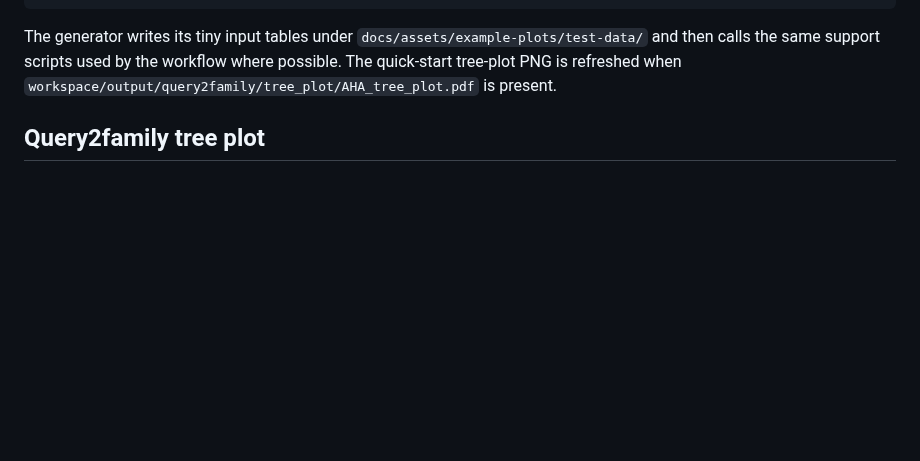
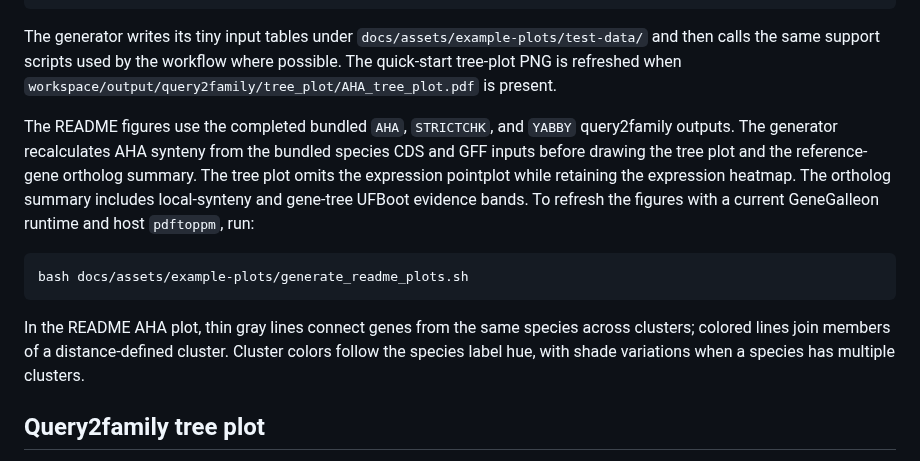
Before and after one commit to kfuku52/genegalleon, a Markdown page: docs/example-plots.md, the part around the change. Rendered like a GitHub page; blank space fills up the shorter version.

````diff
--- a/docs/example-plots.md
+++ b/docs/example-plots.md
@@ -14,6 +14,23 @@ The generator writes its tiny input tables under
 `docs/assets/example-plots/test-data/` and then calls the same support scripts
 used by the workflow where possible. The quick-start tree-plot PNG is refreshed
 when `workspace/output/query2family/tree_plot/AHA_tree_plot.pdf` is present.
+
+The README figures use the completed bundled `AHA`, `STRICTCHK`, and `YABBY`
+query2family outputs. The generator recalculates AHA synteny from the bundled
+species CDS and GFF inputs before drawing the tree plot and the reference-gene
+ortholog summary. The tree plot omits the expression pointplot while retaining
+the expression heatmap. The ortholog summary includes local-synteny and gene-tree
+UFBoot evidence bands. To refresh the figures
+with a current GeneGalleon runtime and host `pdftoppm`, run:
+
+```bash
+bash docs/assets/example-plots/generate_readme_plots.sh
+```
+
+In the README AHA plot, thin gray lines connect genes from the same species
+across clusters; colored lines join members of a distance-defined cluster.
+Cluster colors follow the species label hue, with shade variations when a
+species has multiple clusters.
 
 ## Query2family tree plot
 
````
Also changed, not shown: README.md (+8 -4 lines), docs/gene-family-outputs-and-progress-monitoring.md (+9 -4 lines), docs/assets/example-plots/readme-aha-tree-plot.png (added), docs/assets/example-plots/readme-test-family-presence-absence.png (added), 15 other files.
